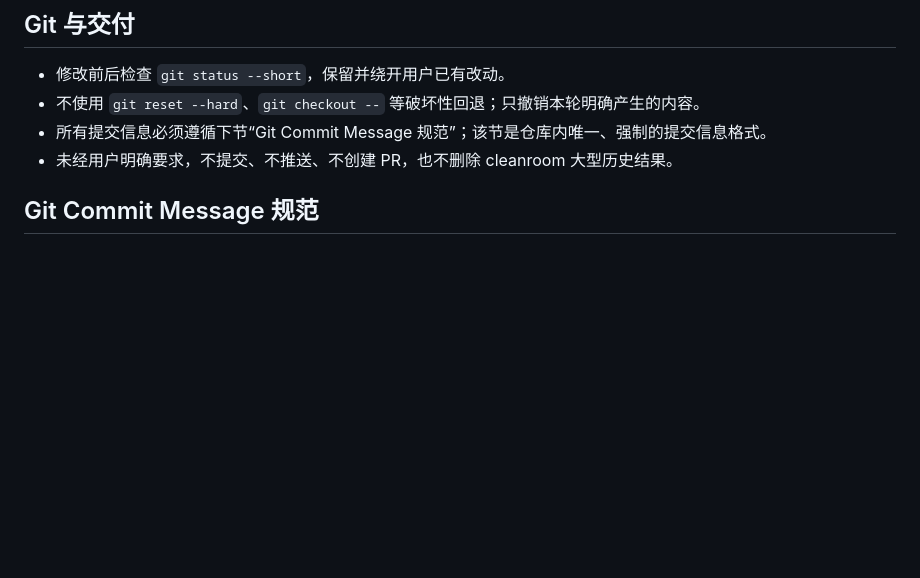
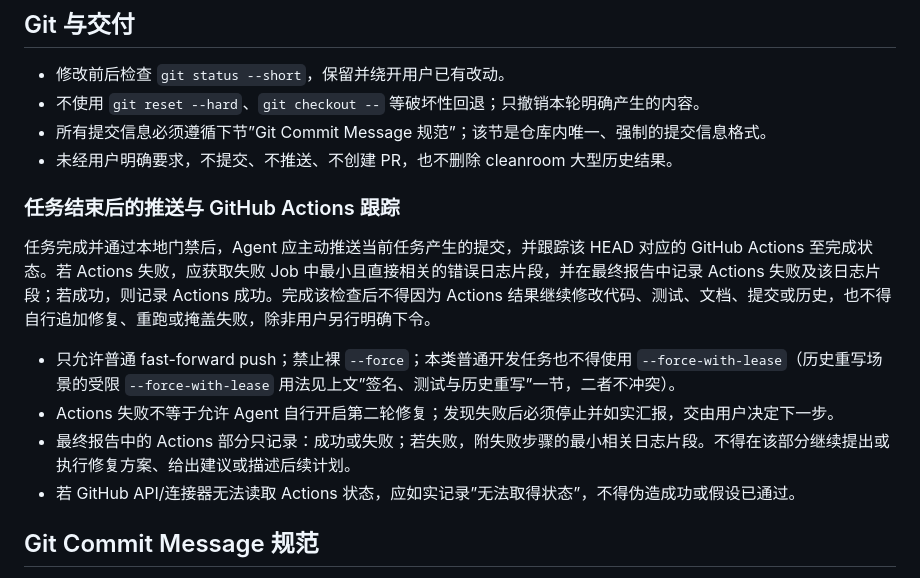
Before and after one commit to RecRivenVI/Gallery, a Markdown page: AGENTS.md, the part around the change. GitHub-like rendering; blank space fills up the shorter version.

Commit message:
docs(代理规则): 固化任务结束后的推送与 Actions 跟踪规则
变动内容：
- 新增任务结束后主动推送提交并跟踪 GitHub Actions 至完成状态的规则，明确只允许普通 fast-forward push、失败时只记录最小相关日志片段且不得据此自动追加修复或重跑

```diff
--- a/AGENTS.md
+++ b/AGENTS.md
@@ -299,8 +299,17 @@ GitHub Actions 不使用本地硬编码用户路径，使用 `actions/setup-go`
 
 - 修改前后检查 `git status --short`，保留并绕开用户已有改动。
 - 不使用 `git reset --hard`、`git checkout --` 等破坏性回退；只撤销本轮明确产生的内容。
-- 所有提交信息必须遵循下节“Git Commit Message 规范”；该节是仓库内唯一、强制的提交信息格式。
+- 所有提交信息必须遵循下节”Git Commit Message 规范”；该节是仓库内唯一、强制的提交信息格式。
 - 未经用户明确要求，不提交、不推送、不创建 PR，也不删除 cleanroom 大型历史结果。
+
+### 任务结束后的推送与 GitHub Actions 跟踪
+
+任务完成并通过本地门禁后，Agent 应主动推送当前任务产生的提交，并跟踪该 HEAD 对应的 GitHub Actions 至完成状态。若 Actions 失败，应获取失败 Job 中最小且直接相关的错误日志片段，并在最终报告中记录 Actions 失败及该日志片段；若成功，则记录 Actions 成功。完成该检查后不得因为 Actions 结果继续修改代码、测试、文档、提交或历史，也不得自行追加修复、重跑或掩盖失败，除非用户另行明确下令。
+
+- 只允许普通 fast-forward push；禁止裸 `--force`；本类普通开发任务也不得使用 `--force-with-lease`（历史重写场景的受限 `--force-with-lease` 用法见上文”签名、测试与历史重写”一节，二者不冲突）。
+- Actions 失败不等于允许 Agent 自行开启第二轮修复；发现失败后必须停止并如实汇报，交由用户决定下一步。
+- 最终报告中的 Actions 部分只记录：成功或失败；若失败，附失败步骤的最小相关日志片段。不得在该部分继续提出或执行修复方案、给出建议或描述后续计划。
+- 若 GitHub API/连接器无法读取 Actions 状态，应如实记录”无法取得状态”，不得伪造成功或假设已通过。
 
 ## Git Commit Message 规范
 
```
